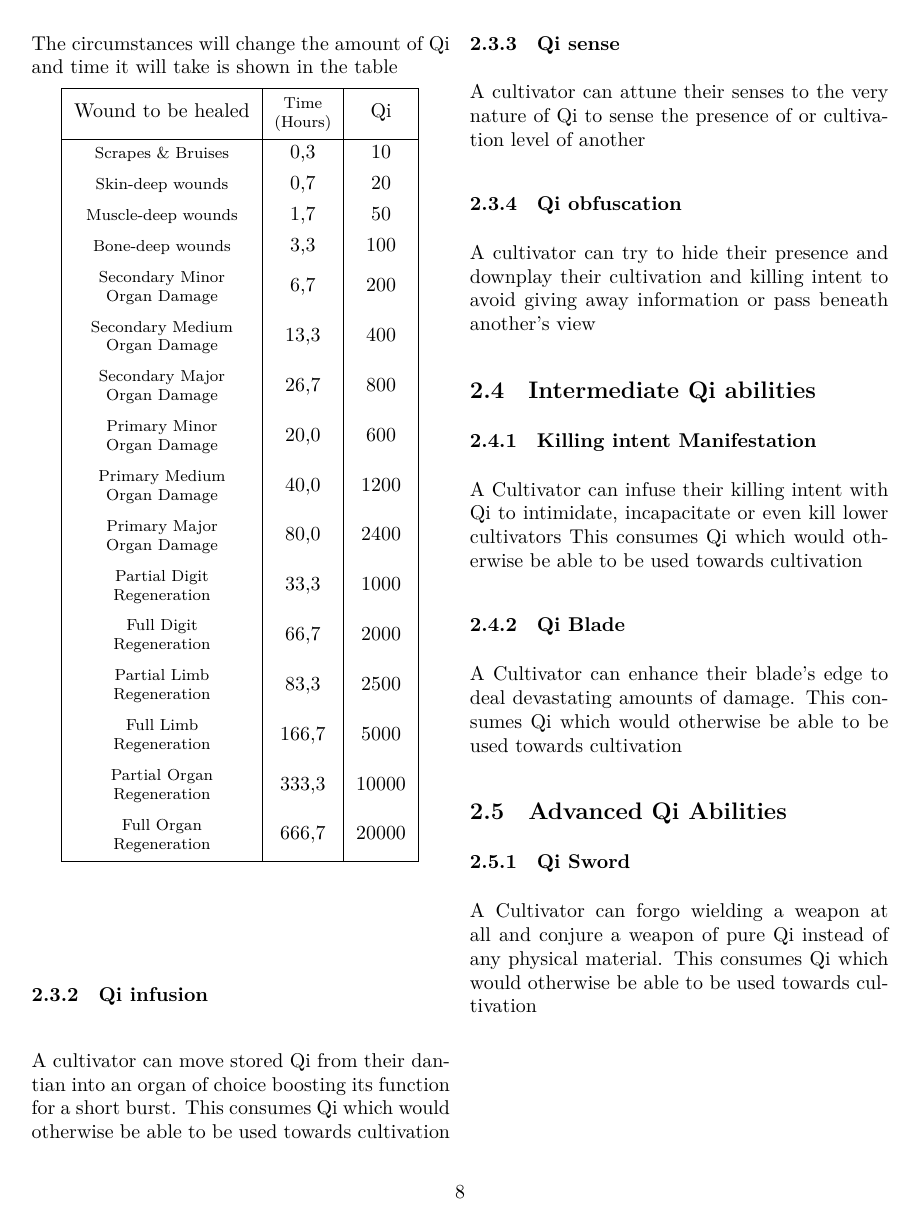
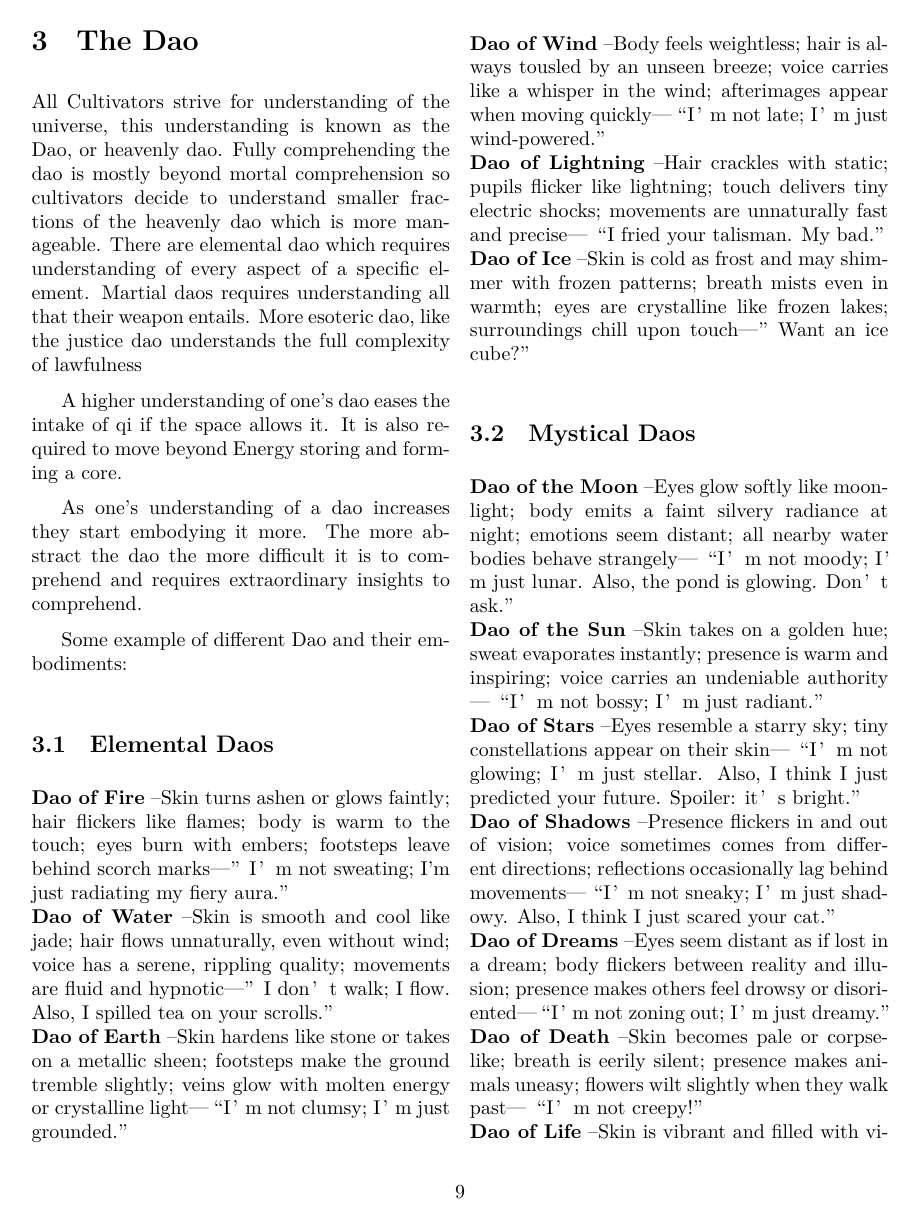
Before and after one commit to Ashley-Bjors/Xianxia-TTRPG, a LaTeX document (Xianxia TTRPG Rulebook.tex, which reads Chapters/The Dao.tex): page 8 of 8 before the commit and page 9 of 10 after it. Compiled offline with XeLaTeX.

Commit message:
added The dao

```diff
--- /dev/null
+++ b/Chapters/The Dao.tex
@@ -0,0 +1,29 @@
+\section{The Dao}
+
+All Cultivators strive for understanding of the universe, this understanding is known as the Dao, or heavenly dao. Fully comprehending the dao is mostly beyond mortal comprehension so cultivators decide to understand smaller fractions of the heavenly dao which is more manageable. There are elemental dao which requires understanding of every aspect of a specific element. Martial daos requires understanding all that their weapon entails. More esoteric dao, like the justice dao understands the full complexity of lawfulness
+
+A higher understanding of one's dao eases the intake of qi if the space allows it. It is also required to move beyond Energy storing and forming a core.
+
+As one's understanding of a dao increases they start embodying it more. The more abstract the dao the more difficult it is to comprehend and requires extraordinary insights to comprehend.
+
+Some example of different Dao and their embodiments:
+
+\subsection{Elemental Daos}
+
+\textbf{Dao of Fire} – Skin turns ashen or glows faintly; hair flickers like flames; body is warm to the touch; eyes burn with embers; footsteps leave behind scorch marks—”I’m not sweating; I'm just radiating my fiery aura.” \\
+\textbf{Dao of Water} – Skin is smooth and cool like jade; hair flows unnaturally, even without wind; voice has a serene, rippling quality; movements are fluid and hypnotic—”I don’t walk; I flow. Also, I spilled tea on your scrolls.”\\
+\textbf{Dao of Earth} – Skin hardens like stone or takes on a metallic sheen; footsteps make the ground tremble slightly; veins glow with molten energy or crystalline light—“I’m not clumsy; I’m just grounded.”\\
+\textbf{Dao of Wind} – Body feels weightless; hair is always tousled by an unseen breeze; voice carries like a whisper in the wind; afterimages appear when moving quickly—“I’m not late; I’m just wind-powered.”\\
+\textbf{Dao of Lightning} – Hair crackles with static; pupils flicker like lightning; touch delivers tiny electric shocks; movements are unnaturally fast and precise—“I fried your talisman. My bad.”\\
+\textbf{Dao of Ice} – Skin is cold as frost and may shimmer with frozen patterns; breath mists even in warmth; eyes are crystalline like frozen lakes; surroundings chill upon touch—”Want an ice cube?”
+
+
+\subsection{Mystical Daos}
+
+\textbf{Dao of the Moon} – Eyes glow softly like moonlight; body emits a faint silvery radiance at night; emotions seem distant; all nearby water bodies behave strangely—“I’m not moody; I’m just lunar. Also, the pond is glowing. Don’t ask.” \\
+\textbf{Dao of the Sun} – Skin takes on a golden hue; sweat evaporates instantly; presence is warm and inspiring; voice carries an undeniable authority—“I’m not bossy; I’m just radiant.” \\
+\textbf{Dao of Stars} – Eyes resemble a starry sky; tiny constellations appear on their skin—“I’m not glowing; I’m just stellar. Also, I think I just predicted your future. Spoiler: it’s bright.” \\
+\textbf{Dao of Shadows} – Presence flickers in and out of vision; voice sometimes comes from different directions; reflections occasionally lag behind movements—“I’m not sneaky; I’m just shadowy. Also, I think I just scared your cat.” \\
+\textbf{Dao of Dreams} – Eyes seem distant as if lost in a dream; body flickers between reality and illusion; presence makes others feel drowsy or disoriented—“I’m not zoning out; I’m just dreamy.” \\
+\textbf{Dao of Death} – Skin becomes pale or corpse-like; breath is eerily silent; presence makes animals uneasy; flowers wilt slightly when they walk past—“I’m not creepy!” \\
+\textbf{Dao of Life} – Skin is vibrant and filled with vitality; wounds heal unnaturally fast; plants flourish where they step; voice carries warmth and comfort—”I think I just grew a tree in your courtyard.” \\
```
Also changed, not shown: Chapters/Gameplay Basics.tex (+8 -7 lines), Xianxia TTRPG Rulebook.tex (+1 -0 lines), Xianxia TTRPG Rulebook.pdf, Chapters/The Dao.tex (20 more changed lines), 1 other file.
